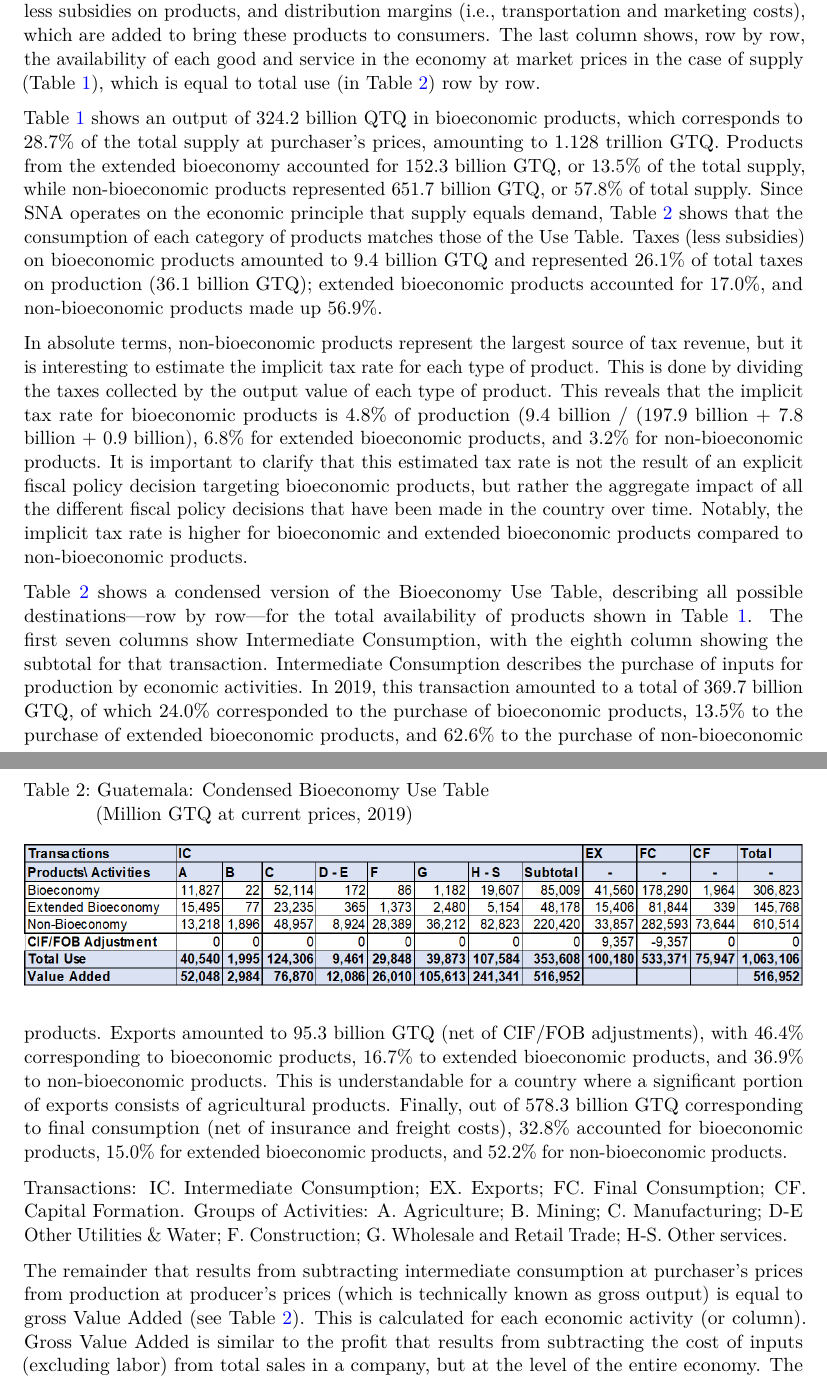
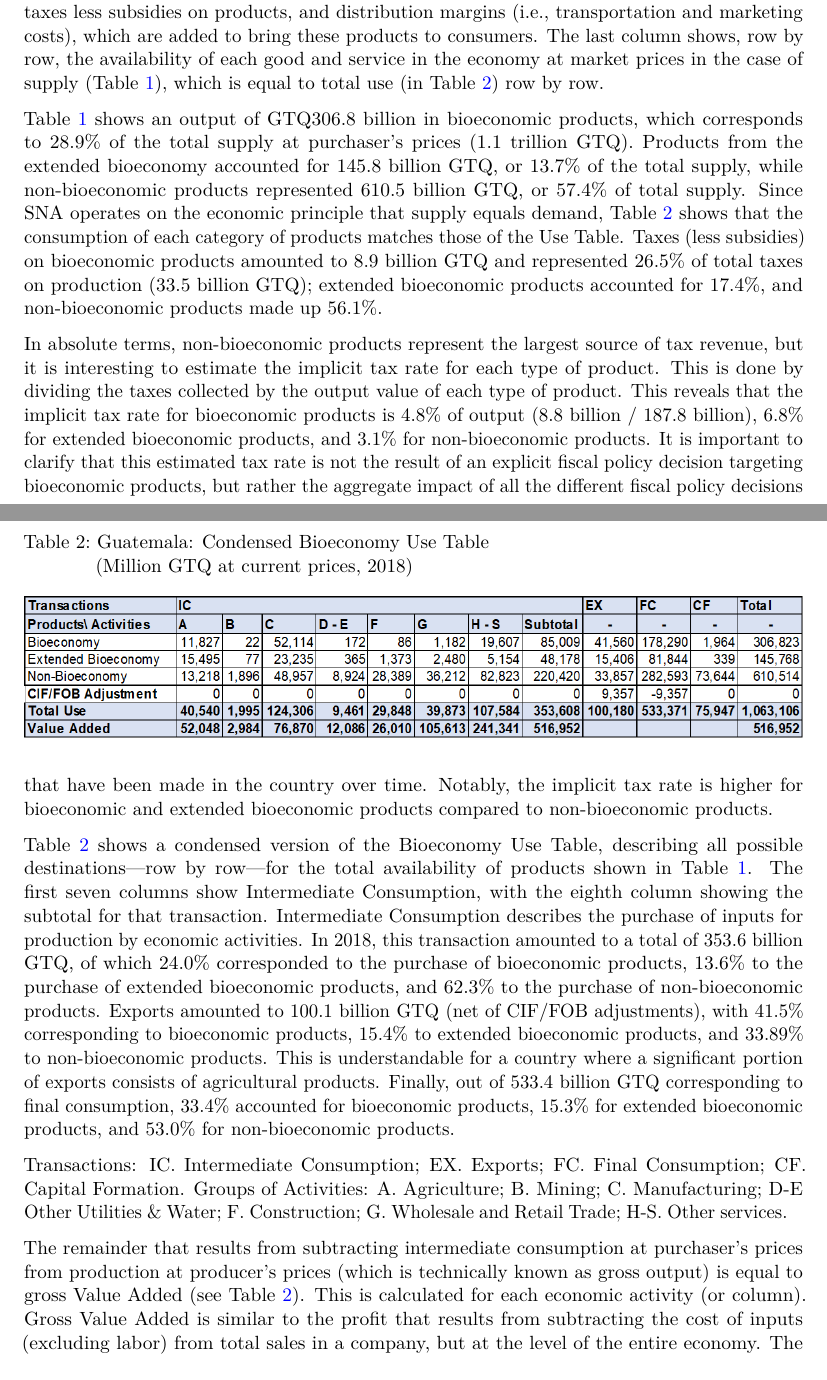
Before and after one commit to renatovargas/bioeconomy-accounting, a LaTeX paper (docs/_tex/index.tex): two parts of pages 7 and 8 of 20, joined at a grey line, cut so that both start at the same text. Compiled offline with pdfLaTeX.

Commit message:
Fixed Guatemala's numbers

```diff
--- a/docs/_tex/index.tex
+++ b/docs/_tex/index.tex
@@ -171,6 +171,14 @@
 
 \title{Bioeconomy Accounting: Methods and Pilot Application to 13 Latin
 American Economies}
+\usepackage{etoolbox}
+\makeatletter
+\providecommand{\subtitle}[1]{% add subtitle to \maketitle
+  \apptocmd{\@title}{\par {\large #1 \par}}{}{}
+}
+\makeatother
+\subtitle{Working Paper first presented at the Global Bioeconomy Summit
+2024}
 \author{Renato Vargas \and Andrés Mondaini \and Adrián
 Rodríguez \and Mónica Rodríguez \and Irene Alvarado \and Paul Wander}
 \date{}
@@ -525,7 +528,0 @@ costs to form the supply of goods and services in the economy at basic
-prices. The transactions in the following columns add detail on
-insurance and freight costs, taxes less subsidies on products, and
-distribution margins (i.e., transportation and marketing costs), which
-are added to bring these products to consumers. The last column shows,
-row by row, the availability of each good and service in the economy at
-market prices in the case of supply (Table~\ref{tbl-gtm19-sup}), which
-is equal to total use (in Table~\ref{tbl-gtm19-use}) row by row.
@@ -532,55 +533,63 @@ is equal to total use (in Table~\ref{tbl-gtm19-use}) row by row.
+services in the economy at basic prices. The transactions in the
+following columns add detail on insurance and freight costs, taxes less
+subsidies on products, and distribution margins (i.e., transportation
+and marketing costs), which are added to bring these products to
+consumers. The last column shows, row by row, the availability of each
+good and service in the economy at market prices in the case of supply
+(Table~\ref{tbl-gtm18-sup}), which is equal to total use (in
+Table~\ref{tbl-gtm18-use}) row by row.
 
-Table~\ref{tbl-gtm19-sup} shows an output of 324.2 billion QTQ in
-bioeconomic products, which corresponds to 28.7\% of the total supply at
-purchaser's prices, amounting to 1.128 trillion GTQ. Products from the
-extended bioeconomy accounted for 152.3 billion GTQ, or 13.5\% of the
-total supply, while non-bioeconomic products represented 651.7 billion
-GTQ, or 57.8\% of total supply. Since SNA operates on the economic
-principle that supply equals demand, Table~\ref{tbl-gtm19-use} shows
-that the consumption of each category of products matches those of the
-Use Table. Taxes (less subsidies) on bioeconomic products amounted to
-9.4 billion GTQ and represented 26.1\% of total taxes on production
-(36.1 billion GTQ); extended bioeconomic products accounted for 17.0\%,
-and non-bioeconomic products made up 56.9\%.
+Table~\ref{tbl-gtm18-sup} shows an output of GTQ306.8 billion in
+bioeconomic products, which corresponds to 28.9\% of the total supply at
+purchaser's prices (1.1 trillion GTQ). Products from the extended
+bioeconomy accounted for 145.8 billion GTQ, or 13.7\% of the total
+supply, while non-bioeconomic products represented 610.5 billion GTQ, or
+57.4\% of total supply. Since SNA operates on the economic principle
+that supply equals demand, Table~\ref{tbl-gtm18-use} shows that the
+consumption of each category of products matches those of the Use Table.
+Taxes (less subsidies) on bioeconomic products amounted to 8.9 billion
+GTQ and represented 26.5\% of total taxes on production (33.5 billion
+GTQ); extended bioeconomic products accounted for 17.4\%, and
+non-bioeconomic products made up 56.1\%.
 
 In absolute terms, non-bioeconomic products represent the largest source
 of tax revenue, but it is interesting to estimate the implicit tax rate
 for each type of product. This is done by dividing the taxes collected
 by the output value of each type of product. This reveals that the
-implicit tax rate for bioeconomic products is 4.8\% of production (9.4
-billion / (197.9 billion + 7.8 billion + 0.9 billion), 6.8\% for
-extended bioeconomic products, and 3.2\% for non-bioeconomic products.
-It is important to clarify that this estimated tax rate is not the
-result of an explicit fiscal policy decision targeting bioeconomic
-products, but rather the aggregate impact of all the different fiscal
-policy decisions that have been made in the country over time. Notably,
-the implicit tax rate is higher for bioeconomic and extended bioeconomic
-products compared to non-bioeconomic products.
+implicit tax rate for bioeconomic products is 4.8\% of output (8.8
+billion / 187.8 billion), 6.8\% for extended bioeconomic products, and
+3.1\% for non-bioeconomic products. It is important to clarify that this
+estimated tax rate is not the result of an explicit fiscal policy
+decision targeting bioeconomic products, but rather the aggregate impact
+of all the different fiscal policy decisions that have been made in the
+country over time. Notably, the implicit tax rate is higher for
+bioeconomic and extended bioeconomic products compared to
+non-bioeconomic products.
 
-Table~\ref{tbl-gtm19-use} shows a condensed version of the Bioeconomy
+Table~\ref{tbl-gtm18-use} shows a condensed version of the Bioeconomy
 Use Table, describing all possible destinations---row by row---for the
-total availability of products shown in Table~\ref{tbl-gtm19-sup}. The
+total availability of products shown in Table~\ref{tbl-gtm18-sup}. The
 first seven columns show Intermediate Consumption, with the eighth
 column showing the subtotal for that transaction. Intermediate
 Consumption describes the purchase of inputs for production by economic
-activities. In 2019, this transaction amounted to a total of 369.7
+activities. In 2018, this transaction amounted to a total of 353.6
 billion GTQ, of which 24.0\% corresponded to the purchase of bioeconomic
-products, 13.5\% to the purchase of extended bioeconomic products, and
-62.6\% to the purchase of non-bioeconomic products. Exports amounted to
-95.3 billion GTQ (net of CIF/FOB adjustments), with 46.4\% corresponding
-to bioeconomic products, 16.7\% to extended bioeconomic products, and
-36.9\% to non-bioeconomic products. This is understandable for a country
-where a significant portion of exports consists of agricultural
-products. Finally, out of 578.3 billion GTQ corresponding to final
-consumption (net of insurance and freight costs), 32.8\% accounted for
-bioeconomic products, 15.0\% for extended bioeconomic products, and
-52.2\% for non-bioeconomic products.
+products, 13.6\% to the purchase of extended bioeconomic products, and
+62.3\% to the purchase of non-bioeconomic products. Exports amounted to
+100.1 billion GTQ (net of CIF/FOB adjustments), with 41.5\%
+corresponding to bioeconomic products, 15.4\% to extended bioeconomic
+products, and 33.89\% to non-bioeconomic products. This is
+understandable for a country where a significant portion of exports
+consists of agricultural products. Finally, out of 533.4 billion GTQ
+corresponding to final consumption, 33.4\% accounted for bioeconomic
+products, 15.3\% for extended bioeconomic products, and 53.0\% for
+non-bioeconomic products.
 
 \begin{table}
 
-\caption{\label{tbl-gtm19-use}Guatemala: Condensed Bioeconomy Use
+\caption{\label{tbl-gtm18-use}Guatemala: Condensed Bioeconomy Use
 Table\\
-(Million GTQ at current prices, 2019)}
+(Million GTQ at current prices, 2018)}
 
 \centering{
 
@@ -598,7 +607,7 @@ F. Construction; G. Wholesale and Retail Trade; H-S. Other services.
 The remainder that results from subtracting intermediate consumption at
 purchaser's prices from production at producer's prices (which is
 technically known as gross output) is equal to gross Value Added (see
-Table~\ref{tbl-gtm19-use}). This is calculated for each economic
+Table~\ref{tbl-gtm18-use}). This is calculated for each economic
 activity (or column). Gross Value Added is similar to the profit that
 results from subtracting the cost of inputs (excluding labor) from total
 sales in a company, but at the level of the entire economy. The sum of
```
Also changed, not shown: docs/index.pdf, docs/_tex/index.tex (20 more changed lines), 3 other files.
